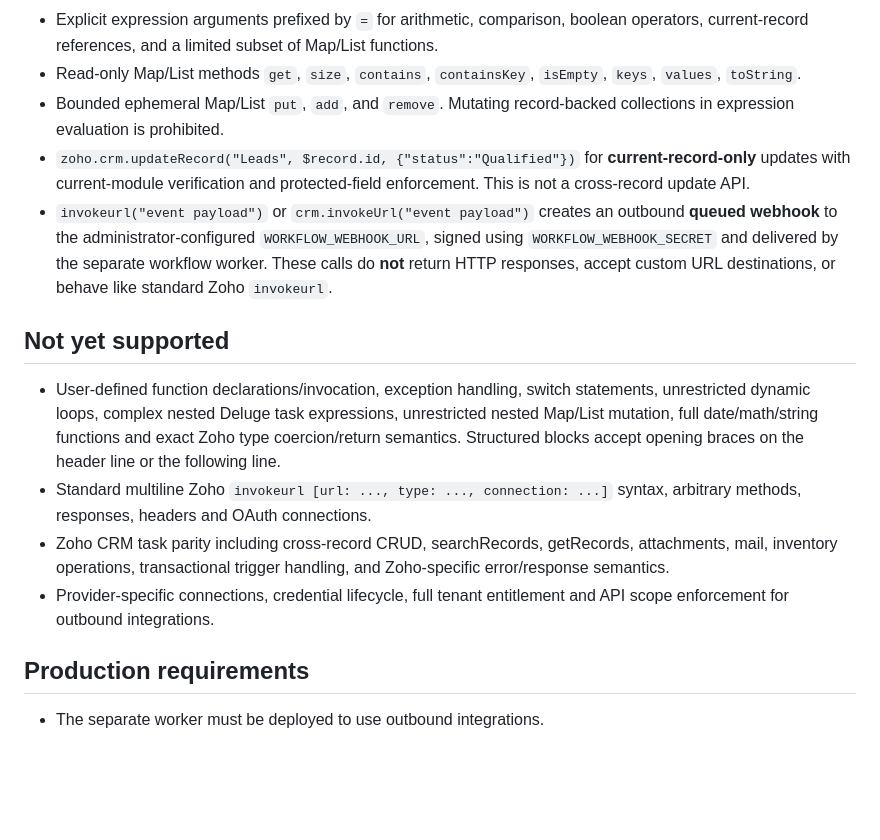
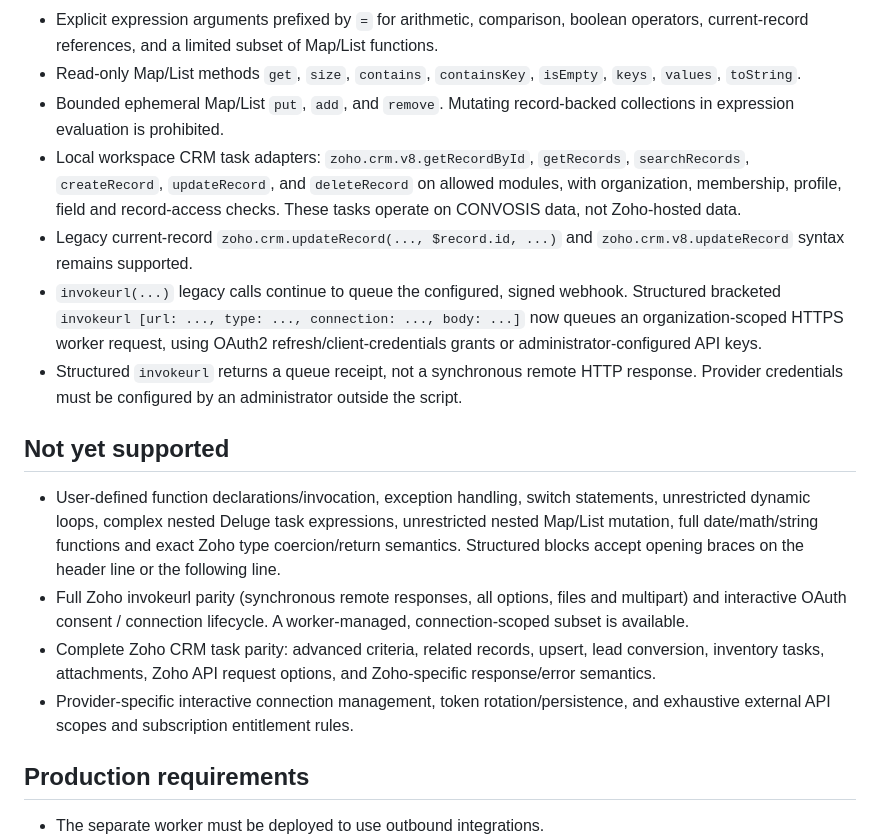
Before and after one commit to AN4NDHUX/yash-crm, a Markdown page: DELUGE_COMPATIBILITY.md, the part around the change. Rendered like a GitHub page; blank space fills up the shorter version.

Commit message:
Synchronize Deluge compatibility contract with new scoped CRM tasks and HTTP worker

```diff
--- a/DELUGE_COMPATIBILITY.md
+++ b/DELUGE_COMPATIBILITY.md
@@ -10,14 +10,16 @@ The CRM implements a **bounded Deluge-inspired workflow subset**, not a general
 - Explicit expression arguments prefixed by `=` for arithmetic, comparison, boolean operators, current-record references, and a limited subset of Map/List functions.
 - Read-only Map/List methods `get`, `size`, `contains`, `containsKey`, `isEmpty`, `keys`, `values`, `toString`.
 - Bounded ephemeral Map/List `put`, `add`, and `remove`. Mutating record-backed collections in expression evaluation is prohibited.
-- `zoho.crm.updateRecord("Leads", $record.id, {"status":"Qualified"})` for **current-record-only** updates with current-module verification and protected-field enforcement. This is not a cross-record update API.
-- `invokeurl("event payload")` or `crm.invokeUrl("event payload")` creates an outbound **queued webhook** to the administrator-configured `WORKFLOW_WEBHOOK_URL`, signed using `WORKFLOW_WEBHOOK_SECRET` and delivered by the separate workflow worker. These calls do **not** return HTTP responses, accept custom URL destinations, or behave like standard Zoho `invokeurl`.
+- Local workspace CRM task adapters: `zoho.crm.v8.getRecordById`, `getRecords`, `searchRecords`, `createRecord`, `updateRecord`, and `deleteRecord` on allowed modules, with organization, membership, profile, field and record-access checks. These tasks operate on CONVOSIS data, not Zoho-hosted data.
+- Legacy current-record `zoho.crm.updateRecord(..., $record.id, ...)` and `zoho.crm.v8.updateRecord` syntax remains supported.
+- `invokeurl(...)` legacy calls continue to queue the configured, signed webhook. Structured bracketed `invokeurl [url: ..., type: ..., connection: ..., body: ...]` now queues an organization-scoped HTTPS worker request, using OAuth2 refresh/client-credentials grants or administrator-configured API keys.
+- Structured `invokeurl` returns a queue receipt, not a synchronous remote HTTP response. Provider credentials must be configured by an administrator outside the script.
 
 ## Not yet supported
 - User-defined function declarations/invocation, exception handling, switch statements, unrestricted dynamic loops, complex nested Deluge task expressions, unrestricted nested Map/List mutation, full date/math/string functions and exact Zoho type coercion/return semantics. Structured blocks accept opening braces on the header line or the following line.
-- Standard multiline Zoho `invokeurl [url: ..., type: ..., connection: ...]` syntax, arbitrary methods, responses, headers and OAuth connections.
-- Zoho CRM task parity including cross-record CRUD, searchRecords, getRecords, attachments, mail, inventory operations, transactional trigger handling, and Zoho-specific error/response semantics.
-- Provider-specific connections, credential lifecycle, full tenant entitlement and API scope enforcement for outbound integrations.
+- Full Zoho invokeurl parity (synchronous remote responses, all options, files and multipart) and interactive OAuth consent / connection lifecycle. A worker-managed, connection-scoped subset is available.
+- Complete Zoho CRM task parity: advanced criteria, related records, upsert, lead conversion, inventory tasks, attachments, Zoho API request options, and Zoho-specific response/error semantics.
+- Provider-specific interactive connection management, token rotation/persistence, and exhaustive external API scopes and subscription entitlement rules.
 
 ## Production requirements
 - The separate worker must be deployed to use outbound integrations.
```
